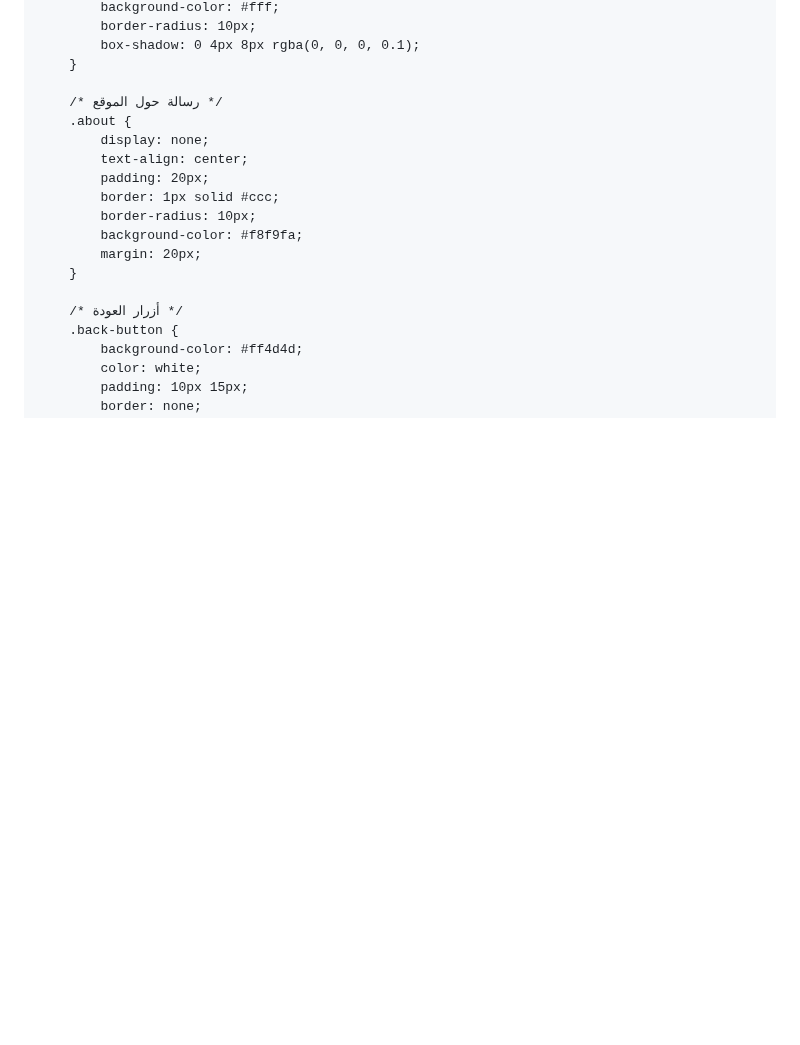
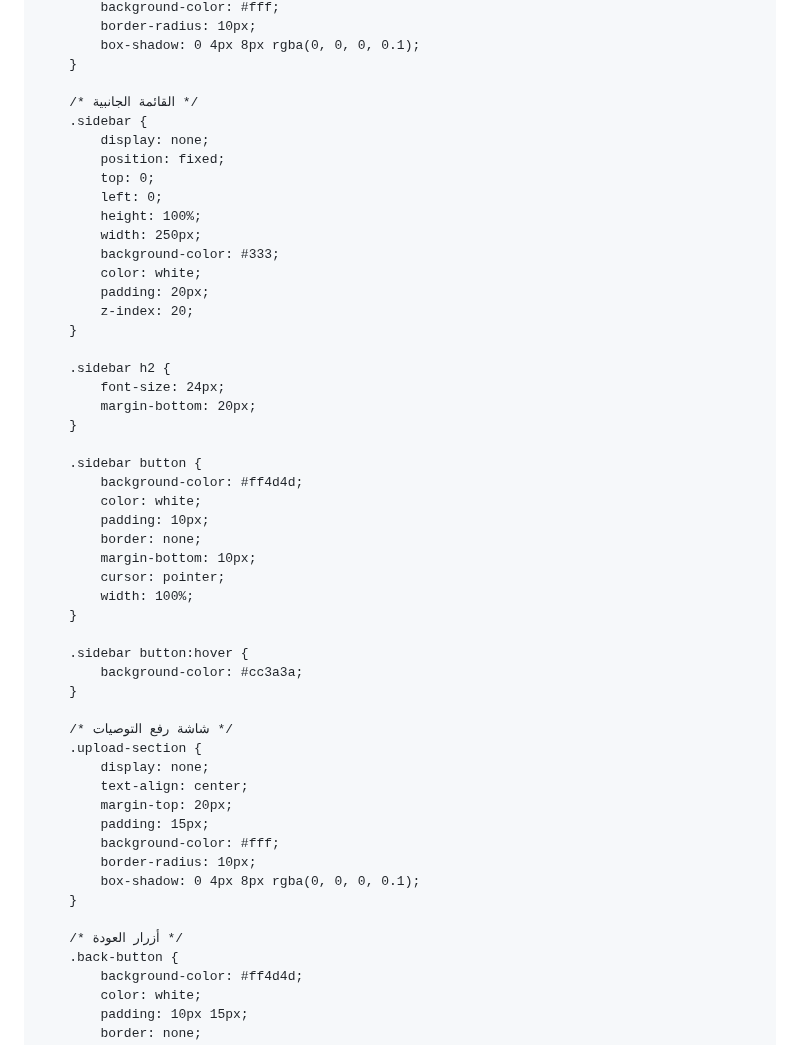
Before and after one commit to Nadjibbenayach/nadjibbenayach.github.io, a Markdown page: README.md, the part around one of its changes. Drawn GitHub-style; blank space fills up the shorter version.

```diff
--- a/README.md
+++ b/README.md
@@ -116,15 +116,48 @@
             box-shadow: 0 4px 8px rgba(0, 0, 0, 0.1);
         }
 
-        /* رسالة حول الموقع */
-        .about {
+        /* القائمة الجانبية */
+        .sidebar {
+            display: none;
+            position: fixed;
+            top: 0;
+            left: 0;
+            height: 100%;
+            width: 250px;
+            background-color: #333;
+            color: white;
+            padding: 20px;
+            z-index: 20;
+        }
+
+        .sidebar h2 {
+            font-size: 24px;
+            margin-bottom: 20px;
+        }
+
+        .sidebar button {
+            background-color: #ff4d4d;
+            color: white;
+            padding: 10px;
+            border: none;
+            margin-bottom: 10px;
+            cursor: pointer;
+            width: 100%;
+        }
+
+        .sidebar button:hover {
+            background-color: #cc3a3a;
+        }
+
+        /* شاشة رفع التوصيات */
+        .upload-section {
             display: none;
             text-align: center;
-            padding: 20px;
-            border: 1px solid #ccc;
+            margin-top: 20px;
+            padding: 15px;
+            background-color: #fff;
             border-radius: 10px;
-            background-color: #f8f9fa;
-            margin: 20px;
+            box-shadow: 0 4px 8px rgba(0, 0, 0, 0.1);
         }
 
         /* أزرار العودة */
```
Also changed, not shown: other parts of README.md (+48 -18 lines).
